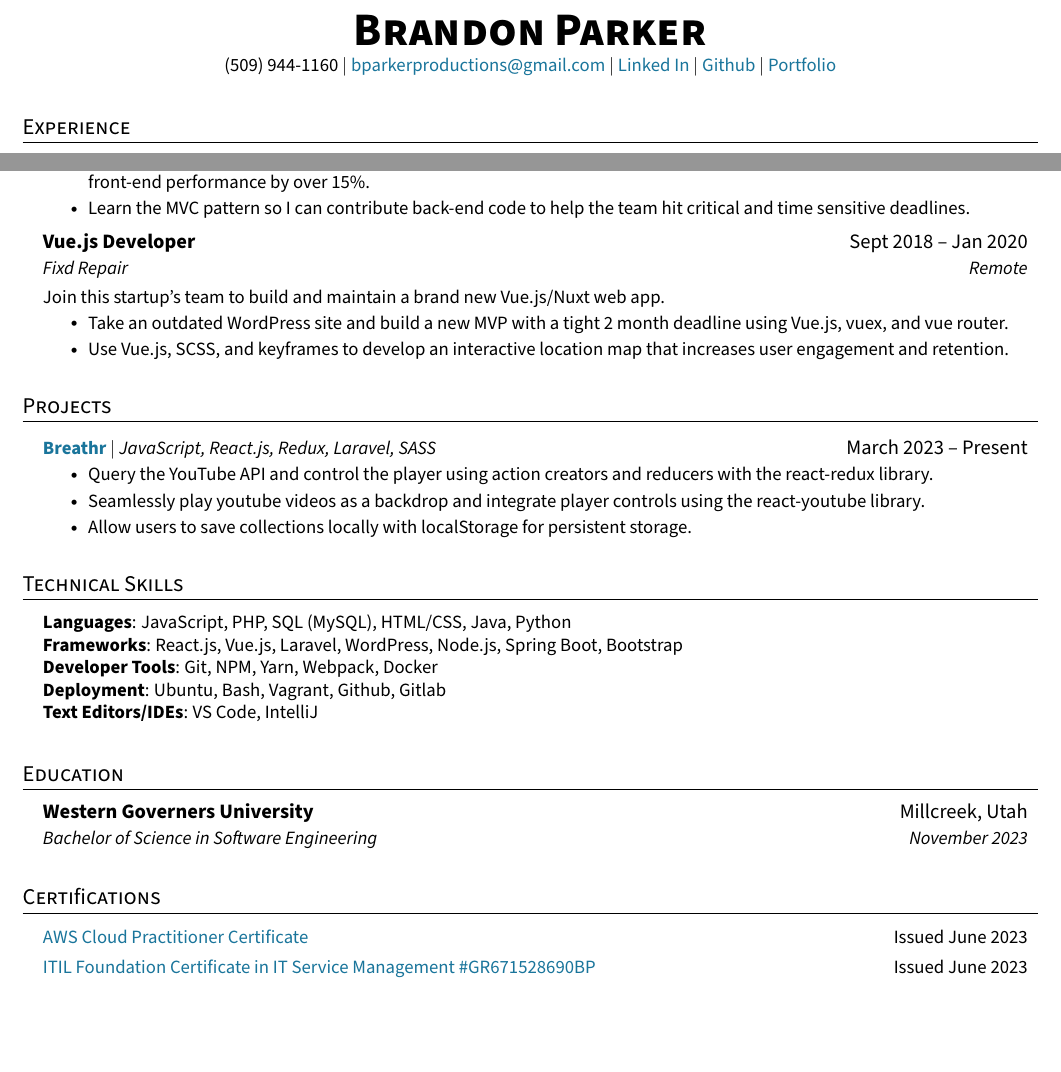
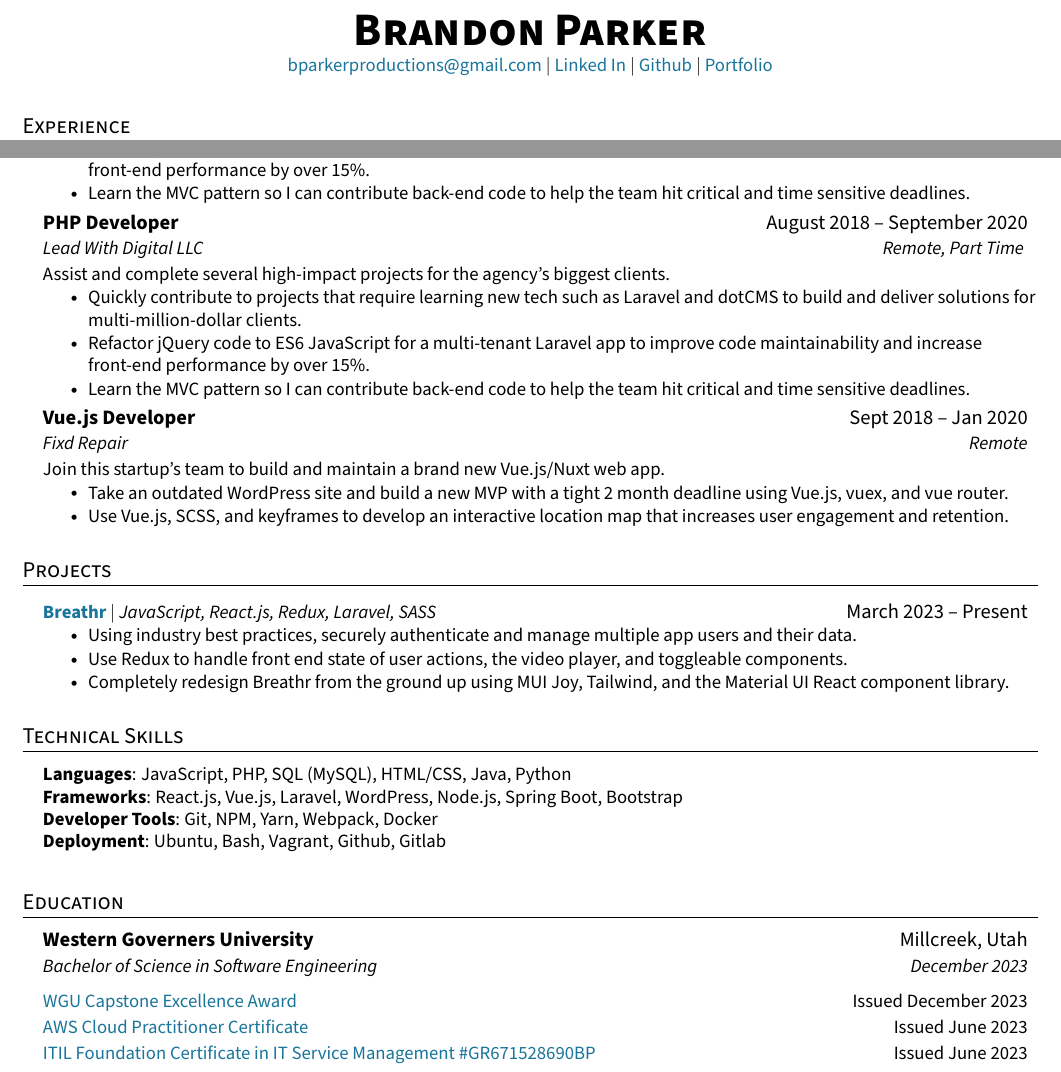
Before and after one commit to bparkerproductions/Resume, a LaTeX CV (resume.tex): two parts of the page, joined at a grey line, cut so that both start at the same text, the shorter picture padded with empty space. Compiled offline with pdfLaTeX.

Commit message:
resume education and project updates

```diff
--- a/resume.tex
+++ b/resume.tex
@@ -121,7 +121,7 @@
 
 \begin{center}
     \textbf{\Huge \scshape Brandon Parker} \\ \vspace{2pt}
-    \small (509) 944-1160 $|$ \href{mailto:bparkerproductions@gmail.com}{\textcolor{primary}{bparkerproductions@gmail.com}} $|$
+    \small \href{mailto:bparkerproductions@gmail.com}{\textcolor{primary}{bparkerproductions@gmail.com}} $|$
     \href{https://www.linkedin.com/in/bparkerproductions/}{\textcolor{primary}{Linked In}} $|$
     \href{https://github.com/bparkerproductions}{\textcolor{primary}{Github}} $|$
     \href{https://bparkerproductions.com/}{\textcolor{primary}{Portfolio}}
@@ -152,6 +152,16 @@
     \resumeItemListEnd
 
     \resumeSubheading
+      {PHP Developer}{August 2018 -- September 2020}
+      {Lead With Digital LLC}{Remote, Part Time }
+      \resumeSubheadingCondensed{Assist and complete several high-impact projects for the agency's biggest clients.}{}
+      \resumeItemListStart
+        \resumeItem{Quickly contribute to projects that require learning new tech such as Laravel and dotCMS to build and deliver solutions for multi-million-dollar clients.}
+        \resumeItem{Refactor jQuery code to ES6 JavaScript for a multi-tenant Laravel app to improve code maintainability and increase front-end performance by over 15\%.}
+        \resumeItem{Learn the MVC pattern so I can contribute back-end code to help the team hit critical and time sensitive deadlines.}
+    \resumeItemListEnd
+
+    \resumeSubheading
       {Vue.js Developer}{Sept 2018 -- Jan 2020}
       {Fixd Repair}{Remote}
       \resumeSubheadingCondensed{Join this startup's team to build and maintain a brand new Vue.js/Nuxt web app.}{}
@@ -168,9 +178,9 @@
       \resumeProjectHeading
           {\textbf {\href{https://github.com/bparkerproductions/Breathr}{\textcolor{primary}{Breathr}}} $|$ \emph{JavaScript, React.js, Redux, Laravel, SASS}}{March 2023 -- Present}
           \resumeItemListStart
-            \resumeItem{Query the YouTube API and control the player using action creators and reducers with the react-redux library.}
-            \resumeItem{Seamlessly play youtube videos as a backdrop and integrate player controls using the react-youtube library.}
-            \resumeItem{Allow users to save collections locally with localStorage for persistent storage.}
+            \resumeItem{Using industry best practices, securely authenticate and manage multiple app users and their data.}
+            \resumeItem{Use Redux to handle front end state of user actions, the video player, and toggleable components.}
+            \resumeItem{Completely redesign Breathr from the ground up using MUI Joy, Tailwind, and the Material UI React component library.}
           \resumeItemListEnd
     \resumeSubHeadingListEnd
 
@@ -183,7 +193,6 @@
      \textbf{Frameworks}{: React.js, Vue.js, Laravel, WordPress, Node.js, Spring Boot, Bootstrap} \\
      \textbf{Developer Tools}{: Git, NPM, Yarn, Webpack, Docker} \\
      \textbf{Deployment}{: Ubuntu, Bash, Vagrant, Github, Gitlab } \\
-     \textbf{Text Editors/IDEs}{: VS Code, IntelliJ } \\
     }}
  \end{itemize}
 
@@ -192,19 +201,15 @@
 \resumeSubHeadingListStart
   \resumeSubheading
     {Western Governers University}{Millcreek, Utah}
-    {Bachelor of Science in  Software Engineering}{November 2023}\vspace{5pt}
+    {Bachelor of Science in  Software Engineering}{December 2023}\vspace{5pt}
+  \resumeSubheadingCondensed
+    {\href{https://api.badgr.io/public/assertions/vaoUfjA0RT6cZ6-0HZxO3w}{\textcolor{primary}{WGU Capstone Excellence Award}}}{Issued December 2023}
+  \resumeSubheadingCondensed
+    {\href{https://www.credly.com/badges/a5febee5-016a-4ce3-a014-b824422519a3/public_url}{\textcolor{primary}{AWS Cloud Practitioner Certificate}}}{Issued June 2023}
+  \resumeSubheadingCondensed
+    {\href{https://www.peoplecert.org/for-corporations/certificate-verification-service}{\textcolor{primary}{ITIL Foundation Certificate in IT Service Management \#GR671528690BP}}}{Issued June 2023}
 
 \resumeSubHeadingListEnd
 
-\section{Certifications}
-\resumeSubHeadingListStart
-\resumeSubheadingCondensed
-  {\href{https://www.credly.com/badges/a5febee5-016a-4ce3-a014-b824422519a3/public_url}{\textcolor{primary}{AWS Cloud Practitioner Certificate}}}{Issued June 2023}
-  \resumeSubheadingCondensed
-  {\href{https://www.peoplecert.org/for-corporations/certificate-verification-service}{\textcolor{primary}{ITIL Foundation Certificate in IT Service Management \#GR671528690BP}}}{Issued June 2023}
-
-  \resumeItemListEnd
-
-
 %-------------------------------------------
 \end{document}
```
Also changed, not shown: resume.pdf, 3 other files.
